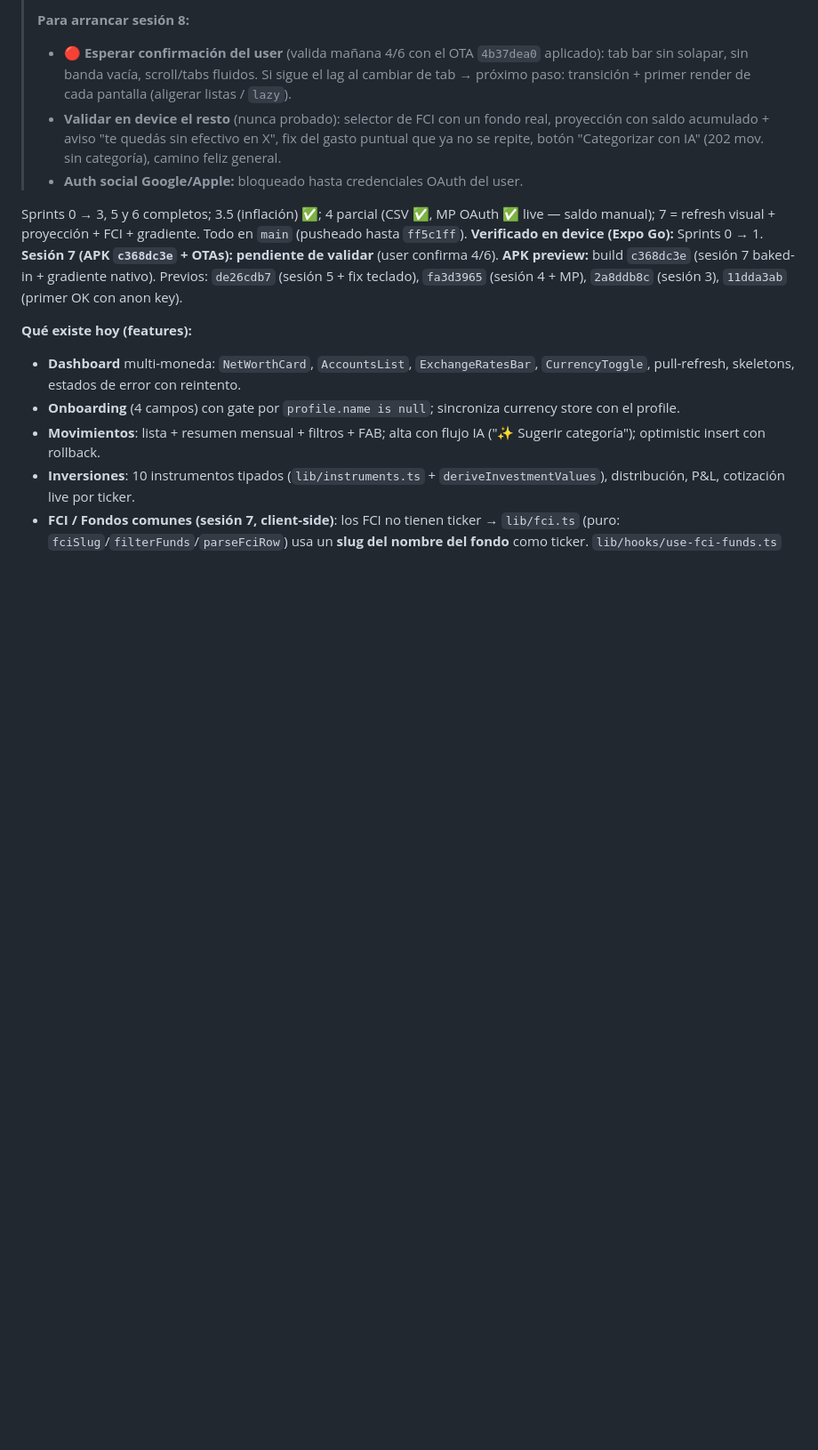
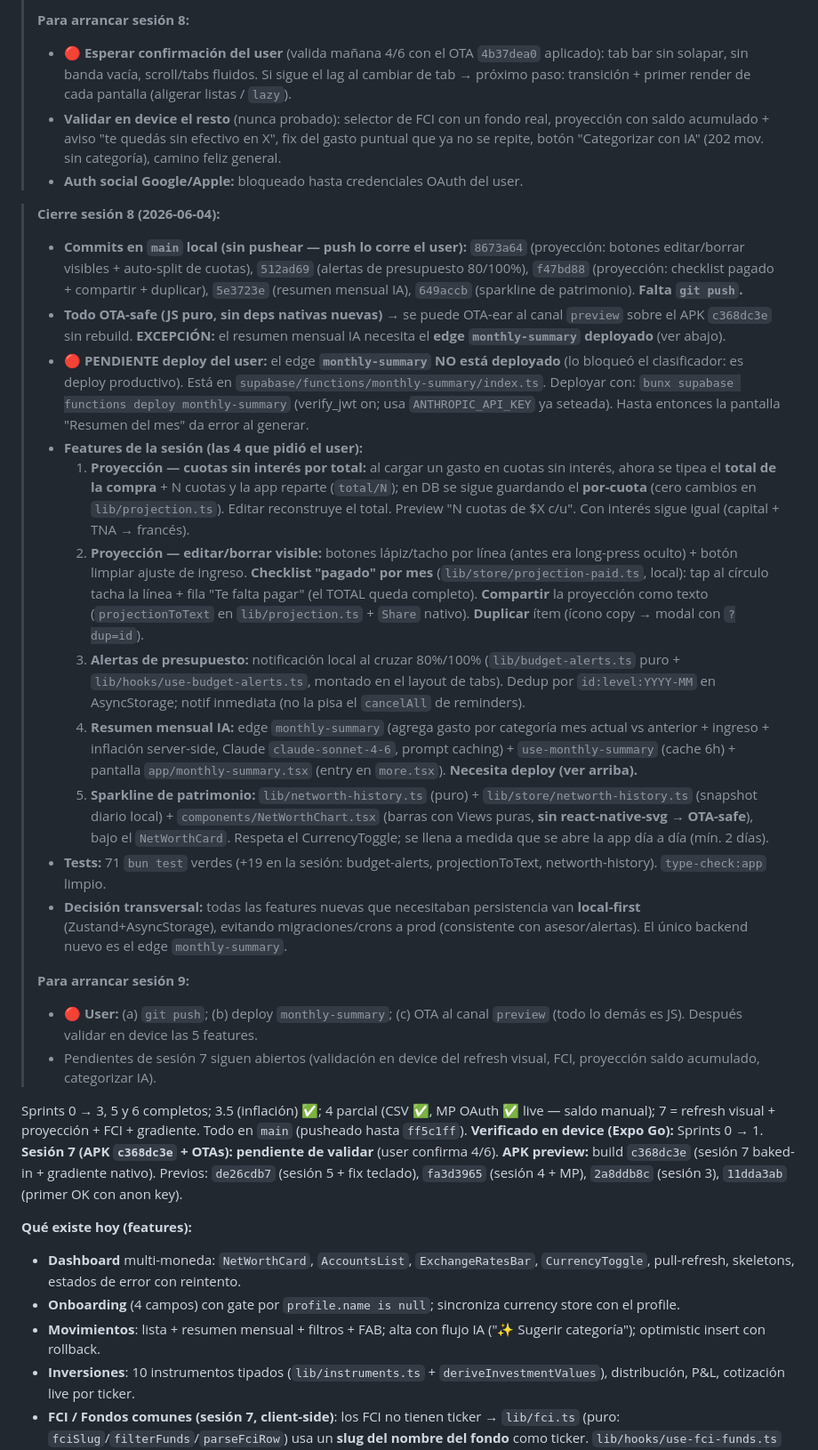
Before and after one commit to alexleon001/miplatica, a Markdown page: CLAUDE.md, the part around one of its changes. Shown at 89% size. Drawn GitHub-style; blank space fills up the shorter version.

Commit message:
docs: session 8 close (projection polish, budget alerts, AI summary, net-worth chart)
5 features committed (8673a64..649accb), all OTA-safe except the new
monthly-summary edge which still needs a production deploy. 71 tests green.

```diff
--- a/CLAUDE.md
+++ b/CLAUDE.md
@@ -53,6 +53,23 @@
 > - **🔴 Esperar confirmación del user** (valida mañana 4/6 con el OTA `4b37dea0` aplicado): tab bar sin solapar, sin banda vacía, scroll/tabs fluidos. Si sigue el lag al cambiar de tab → próximo paso: transición + primer render de cada pantalla (aligerar listas / `lazy`).
 > - **Validar en device el resto** (nunca probado): selector de FCI con un fondo real, proyección con saldo acumulado + aviso "te quedás sin efectivo en X", fix del gasto puntual que ya no se repite, botón "Categorizar con IA" (202 mov. sin categoría), camino feliz general.
 > - **Auth social Google/Apple:** bloqueado hasta credenciales OAuth del user.
+
+> **Cierre sesión 8 (2026-06-04):**
+> - **Commits en `main` local (sin pushear — push lo corre el user):** `8673a64` (proyección: botones editar/borrar visibles + auto-split de cuotas), `512ad69` (alertas de presupuesto 80/100%), `f47bd88` (proyección: checklist pagado + compartir + duplicar), `5e3723e` (resumen mensual IA), `649accb` (sparkline de patrimonio). **Falta `git push`.**
+> - **Todo OTA-safe (JS puro, sin deps nativas nuevas)** → se puede OTA-ear al canal `preview` sobre el APK `c368dc3e` sin rebuild. **EXCEPCIÓN:** el resumen mensual IA necesita el **edge `monthly-summary` deployado** (ver abajo).
+> - **🔴 PENDIENTE deploy del user:** el edge **`monthly-summary` NO está deployado** (lo bloqueó el clasificador: es deploy productivo). Está en `supabase/functions/monthly-summary/index.ts`. Deployar con: `bunx supabase functions deploy monthly-summary` (verify_jwt on; usa `ANTHROPIC_API_KEY` ya seteada). Hasta entonces la pantalla "Resumen del mes" da error al generar.
+> - **Features de la sesión (las 4 que pidió el user):**
+>   1. **Proyección — cuotas sin interés por total:** al cargar un gasto en cuotas sin interés, ahora se tipea el **total de la compra** + N cuotas y la app reparte (`total/N`); en DB se sigue guardando el **por-cuota** (cero cambios en `lib/projection.ts`). Editar reconstruye el total. Preview "N cuotas de $X c/u". Con interés sigue igual (capital + TNA → francés).
+>   2. **Proyección — editar/borrar visible:** botones lápiz/tacho por línea (antes era long-press oculto) + botón limpiar ajuste de ingreso. **Checklist "pagado" por mes** (`lib/store/projection-paid.ts`, local): tap al círculo tacha la línea + fila "Te falta pagar" (el TOTAL queda completo). **Compartir** la proyección como texto (`projectionToText` en `lib/projection.ts` + `Share` nativo). **Duplicar** ítem (ícono copy → modal con `?dup=id`).
+>   3. **Alertas de presupuesto:** notificación local al cruzar 80%/100% (`lib/budget-alerts.ts` puro + `lib/hooks/use-budget-alerts.ts`, montado en el layout de tabs). Dedup por `id:level:YYYY-MM` en AsyncStorage; notif inmediata (no la pisa el `cancelAll` de reminders).
+>   4. **Resumen mensual IA:** edge `monthly-summary` (agrega gasto por categoría mes actual vs anterior + ingreso + inflación server-side, Claude `claude-sonnet-4-6`, prompt caching) + `use-monthly-summary` (cache 6h) + pantalla `app/monthly-summary.tsx` (entry en `more.tsx`). **Necesita deploy (ver arriba).**
+>   5. **Sparkline de patrimonio:** `lib/networth-history.ts` (puro) + `lib/store/networth-history.ts` (snapshot diario local) + `components/NetWorthChart.tsx` (barras con Views puras, **sin react-native-svg → OTA-safe**), bajo el `NetWorthCard`. Respeta el CurrencyToggle; se llena a medida que se abre la app día a día (mín. 2 días).
+> - **Tests:** 71 `bun test` verdes (+19 en la sesión: budget-alerts, projectionToText, networth-history). `type-check:app` limpio.
+> - **Decisión transversal:** todas las features nuevas que necesitaban persistencia van **local-first** (Zustand+AsyncStorage), evitando migraciones/crons a prod (consistente con asesor/alertas). El único backend nuevo es el edge `monthly-summary`.
+>
+> **Para arrancar sesión 9:**
+> - **🔴 User:** (a) `git push`; (b) deploy `monthly-summary`; (c) OTA al canal `preview` (todo lo demás es JS). Después validar en device las 5 features.
+> - Pendientes de sesión 7 siguen abiertos (validación en device del refresh visual, FCI, proyección saldo acumulado, categorizar IA).
 
 Sprints 0 → 3, 5 y 6 completos; 3.5 (inflación) ✅; 4 parcial (CSV ✅, MP OAuth ✅ live — saldo manual); 7 = refresh visual + proyección + FCI + gradiente. Todo en `main` (pusheado hasta `ff5c1ff`).
 **Verificado en device (Expo Go):** Sprints 0 → 1. **Sesión 7 (APK `c368dc3e` + OTAs): pendiente de validar** (user confirma 4/6).
```
Also changed, not shown: other parts of CLAUDE.md (+1 -0 lines).
